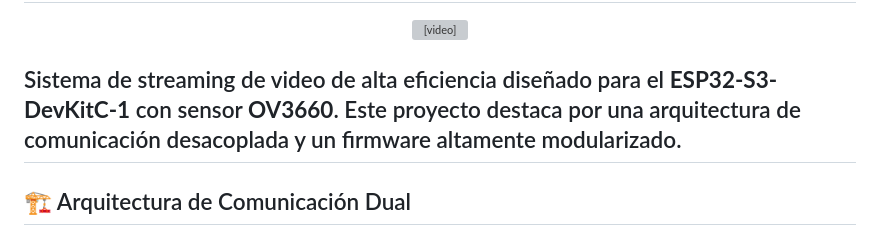
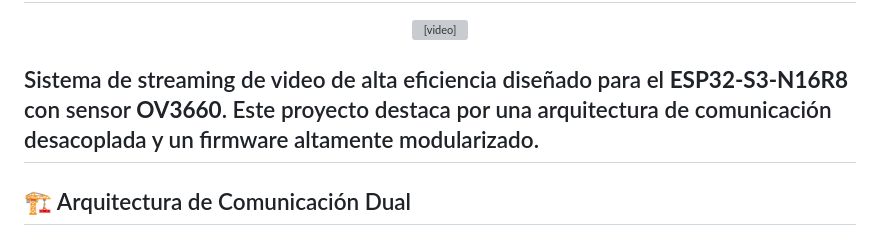
Before and after one commit to XiaoLuxtl/esp32s3-video-streamer, a Markdown page: README.MD, the part around the change. GitHub-like rendering; grey boxes are pictures that could not be loaded.

```diff
--- a/README.MD
+++ b/README.MD
@@ -13,7 +13,7 @@
   </video>
 </p>
 
-Sistema de streaming de video de alta eficiencia diseñado para el **ESP32-S3-DevKitC-1** con sensor **OV3660**. Este proyecto destaca por una arquitectura de comunicación desacoplada y un firmware altamente modularizado.
+Sistema de streaming de video de alta eficiencia diseñado para el **ESP32-S3-N16R8** con sensor **OV3660**. Este proyecto destaca por una arquitectura de comunicación desacoplada y un firmware altamente modularizado.
 ---
 
 ## 🏗️ Arquitectura de Comunicación Dual
```
